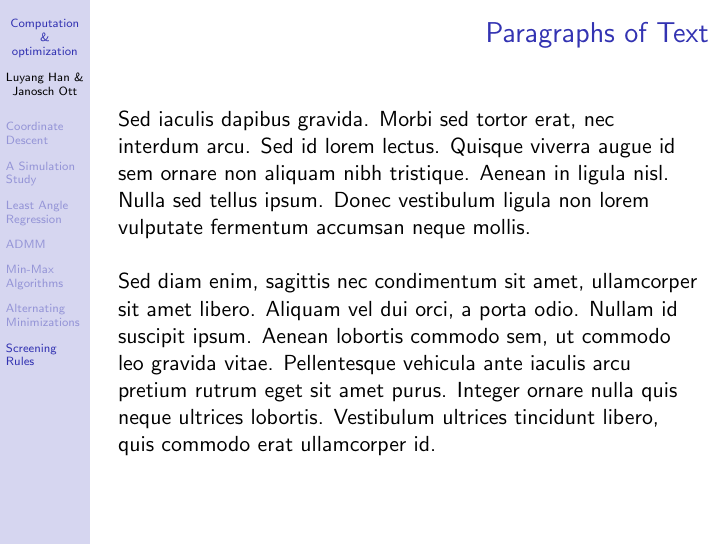
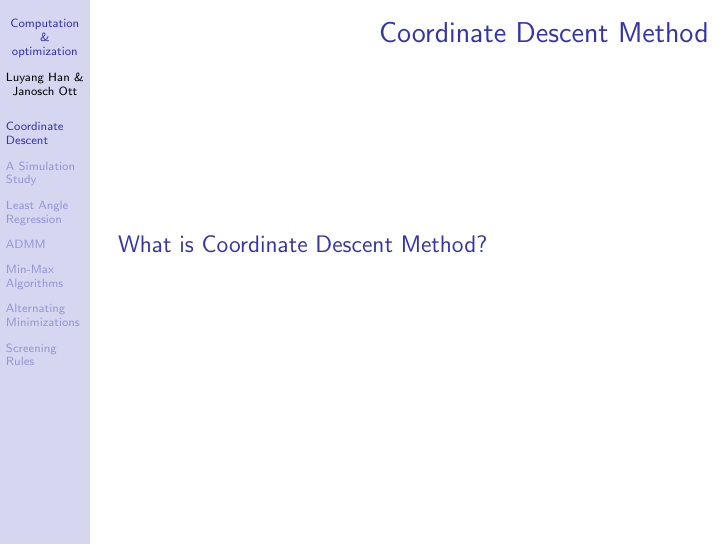
Before and after one commit to lhan0521/Stats-Seminar, LaTeX slides (presentation.tex): page 3 of 13 before the commit and page 3 of 14 after it. Compiled offline with pdfLaTeX.

Commit message:
Update presentation.tex

```diff
--- a/presentation.tex
+++ b/presentation.tex
@@ -118,7 +118,14 @@ ETH Zürich \\ % Your institution for the title page
 %------------------------------------------------
 \section{Coordinate Descent}
 %------------------------------------------------
+\begin{frame}
+\frametitle{Coordinate Descent Method}
+\begin{block}{What is Coordinate Descent Method?}
 
+\end{block}
+
+
+\end{frame}
 
 
 %------------------------------------------------
```
